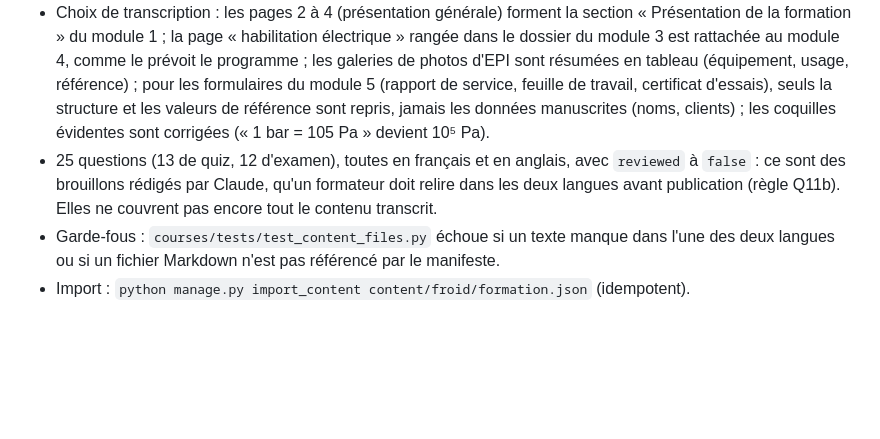
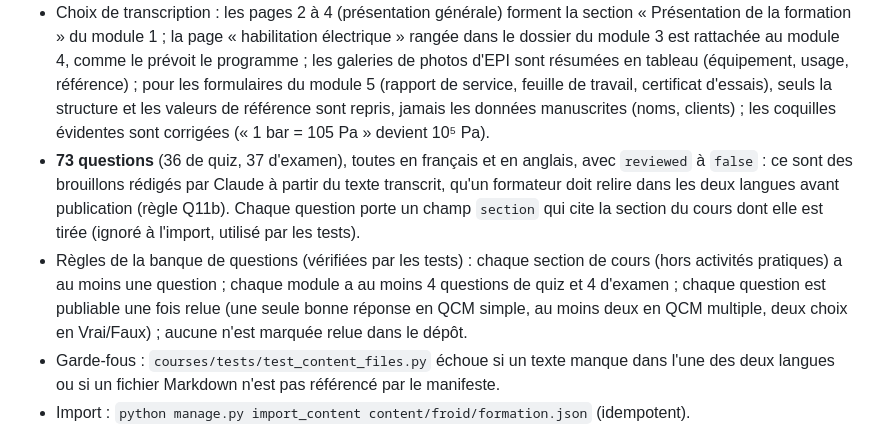
Before and after one commit to fokouarnaud/school2ventisax, a Markdown page: AGENTS.md, the part around the change. Drawn GitHub-style; blank space fills up the shorter version.

Commit message:
docs: document question bank coverage rules
Co-Authored-By: Claude Opus 5.5 <noreply@anthropic.com>

```diff
--- a/AGENTS.md
+++ b/AGENTS.md
@@ -175,7 +175,8 @@ Source : `static/acad/css/app.css` (CSS natif, aucun framework). Toute modificat
 **Contenu des cours bilingue (`content/froid/`)**
 - `formation.json` + `p1/m1…m6/*.fr.md` / `*.en.md` + `p1/m*/questions.json` : **Partie 1 entièrement transcrite** depuis `reference/cours/01_partie1` (44 photos, dont 3 doublons exacts `02/2`, `03/3`, `04/4` et 2 clichés de la même page « habilitation électrique », soit 41 pages distinctes), avec sa traduction anglaise : 31 sections. Titres et durées conformes au support : 1 Sécurité dans les travaux (8 h), 2 Techniques de rédaction des rapports (16 h), 3 Travail en hauteur (4 h), 4 Travaux en espaces confinés et habilitation électrique (4 h), 5 Utilisation d'une fiche de maintenance ou d'intervention (8 h), 6 Recherche Internet (8 h).
 - Choix de transcription : les pages 2 à 4 (présentation générale) forment la section « Présentation de la formation » du module 1 ; la page « habilitation électrique » rangée dans le dossier du module 3 est rattachée au module 4, comme le prévoit le programme ; les galeries de photos d'EPI sont résumées en tableau (équipement, usage, référence) ; pour les formulaires du module 5 (rapport de service, feuille de travail, certificat d'essais), seuls la structure et les valeurs de référence sont repris, jamais les données manuscrites (noms, clients) ; les coquilles évidentes sont corrigées (« 1 bar = 105 Pa » devient 10⁵ Pa).
-- 25 questions (13 de quiz, 12 d'examen), toutes en français et en anglais, avec `reviewed` à `false` : ce sont des brouillons rédigés par Claude, qu'un formateur doit relire dans les deux langues avant publication (règle Q11b). Elles ne couvrent pas encore tout le contenu transcrit.
+- **73 questions** (36 de quiz, 37 d'examen), toutes en français et en anglais, avec `reviewed` à `false` : ce sont des brouillons rédigés par Claude à partir du texte transcrit, qu'un formateur doit relire dans les deux langues avant publication (règle Q11b). Chaque question porte un champ `section` qui cite la section du cours dont elle est tirée (ignoré à l'import, utilisé par les tests).
+- Règles de la banque de questions (vérifiées par les tests) : chaque section de cours (hors activités pratiques) a au moins une question ; chaque module a au moins 4 questions de quiz et 4 d'examen ; chaque question est publiable une fois relue (une seule bonne réponse en QCM simple, au moins deux en QCM multiple, deux choix en Vrai/Faux) ; aucune n'est marquée relue dans le dépôt.
 - Garde-fous : `courses/tests/test_content_files.py` échoue si un texte manque dans l'une des deux langues ou si un fichier Markdown n'est pas référencé par le manifeste.
 - Import : `python manage.py import_content content/froid/formation.json` (idempotent).
 
```
Also changed, not shown: CLAUDE.md (+2 -1 lines).
